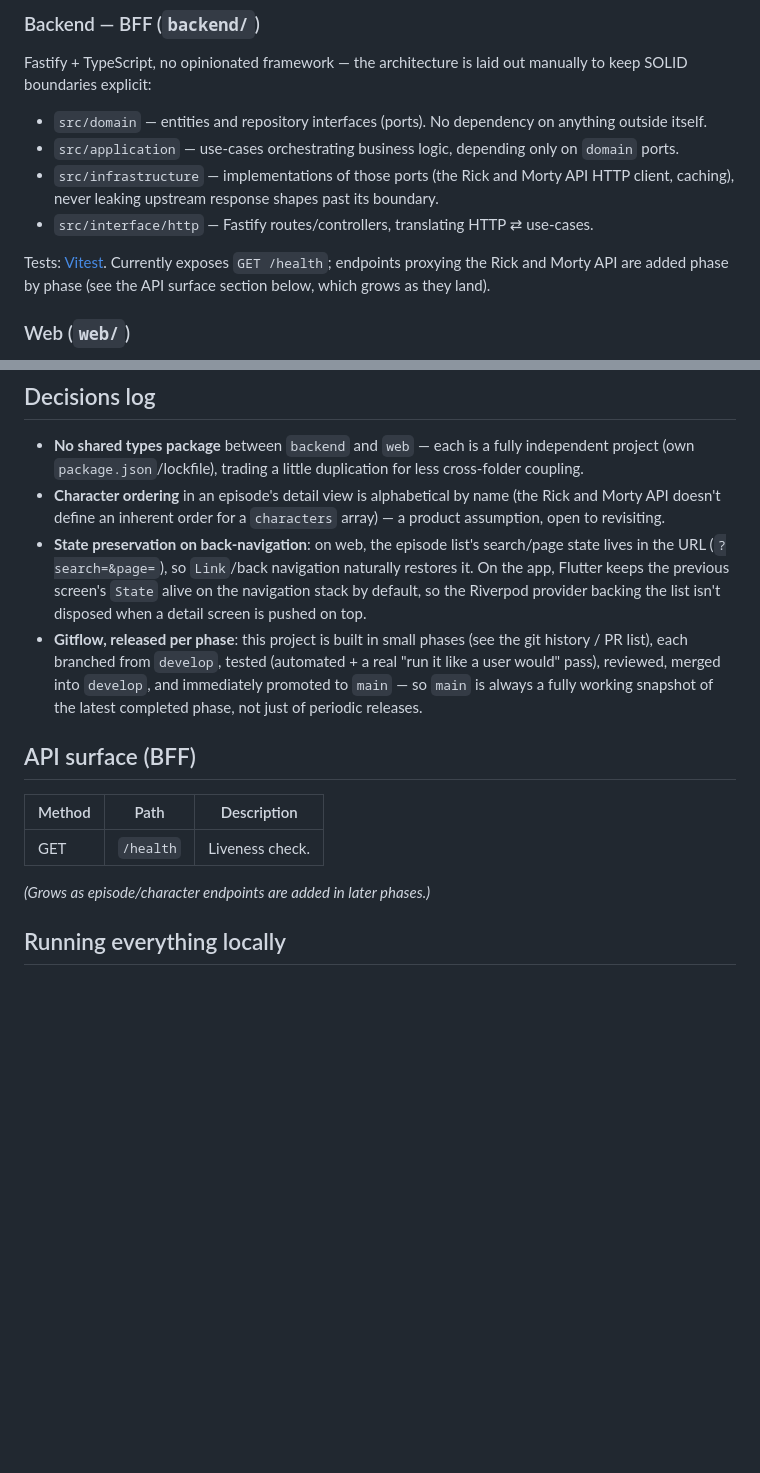
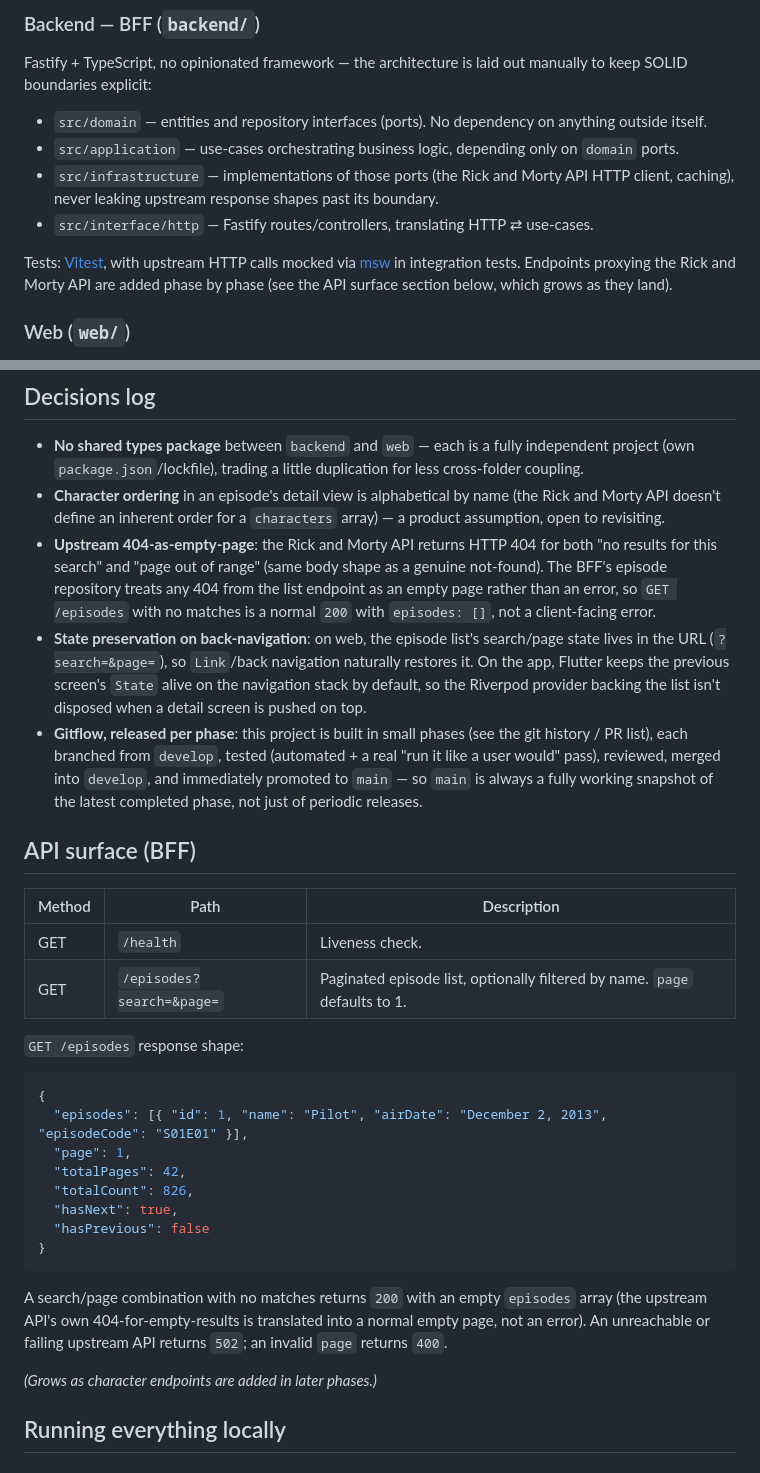
Before and after one commit to lucasbarrosrocha/desafio-zrp, a Markdown page: README.md, 2 parts joined by grey strips. Rendered like a GitHub page; blank space fills up the shorter version.

Commit message:
docs: document the GET /episodes endpoint in the README

````diff
--- a/README.md
+++ b/README.md
@@ -21,7 +21,7 @@ Fastify + TypeScript, no opinionated framework — the architecture is laid out
 - `src/infrastructure` — implementations of those ports (the Rick and Morty API HTTP client, caching), never leaking upstream response shapes past its boundary.
 - `src/interface/http` — Fastify routes/controllers, translating HTTP ⇄ use-cases.
 
-Tests: [Vitest](https://vitest.dev/). Currently exposes `GET /health`; endpoints proxying the Rick and Morty API are added phase by phase (see the API surface section below, which grows as they land).
+Tests: [Vitest](https://vitest.dev/), with upstream HTTP calls mocked via [msw](https://mswjs.io/) in integration tests. Endpoints proxying the Rick and Morty API are added phase by phase (see the API surface section below, which grows as they land).
 
 ### Web (`web/`)
 
@@ -43,16 +43,33 @@ Testing: `flutter test` (widget/unit) and `integration_test` (drives the real ap
 
 - **No shared types package** between `backend` and `web` — each is a fully independent project (own `package.json`/lockfile), trading a little duplication for less cross-folder coupling.
 - **Character ordering** in an episode's detail view is alphabetical by name (the Rick and Morty API doesn't define an inherent order for a `characters` array) — a product assumption, open to revisiting.
+- **Upstream 404-as-empty-page**: the Rick and Morty API returns HTTP 404 for both "no results for this search" and "page out of range" (same body shape as a genuine not-found). The BFF's episode repository treats any 404 from the list endpoint as an empty page rather than an error, so `GET /episodes` with no matches is a normal `200` with `episodes: []`, not a client-facing error.
 - **State preservation on back-navigation**: on web, the episode list's search/page state lives in the URL (`?search=&page=`), so `Link`/back navigation naturally restores it. On the app, Flutter keeps the previous screen's `State` alive on the navigation stack by default, so the Riverpod provider backing the list isn't disposed when a detail screen is pushed on top.
 - **Gitflow, released per phase**: this project is built in small phases (see the git history / PR list), each branched from `develop`, tested (automated + a real "run it like a user would" pass), reviewed, merged into `develop`, and immediately promoted to `main` — so `main` is always a fully working snapshot of the latest completed phase, not just of periodic releases.
 
 ## API surface (BFF)
 
-| Method | Path      | Description                  |
-| ------ | --------- | ----------------------------- |
-| GET    | `/health` | Liveness check.               |
+| Method | Path                       | Description                                                                 |
+| ------ | -------------------------- | ---------------------------------------------------------------------------- |
+| GET    | `/health`                  | Liveness check.                                                              |
+| GET    | `/episodes?search=&page=`  | Paginated episode list, optionally filtered by name. `page` defaults to 1.  |
 
-_(Grows as episode/character endpoints are added in later phases.)_
+`GET /episodes` response shape:
+
+```json
+{
+  "episodes": [{ "id": 1, "name": "Pilot", "airDate": "December 2, 2013", "episodeCode": "S01E01" }],
+  "page": 1,
+  "totalPages": 42,
+  "totalCount": 826,
+  "hasNext": true,
+  "hasPrevious": false
+}
+```
+
+A search/page combination with no matches returns `200` with an empty `episodes` array (the upstream API's own 404-for-empty-results is translated into a normal empty page, not an error). An unreachable or failing upstream API returns `502`; an invalid `page` returns `400`.
+
+_(Grows as character endpoints are added in later phases.)_
 
 ## Running everything locally
 
````
